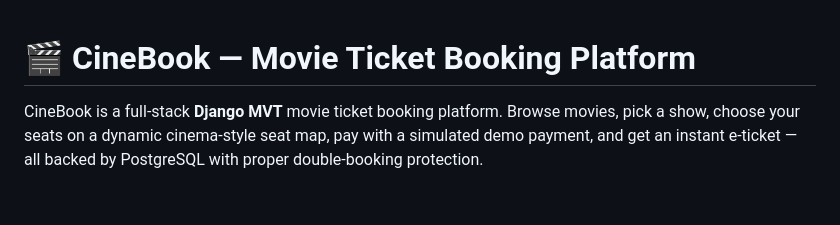
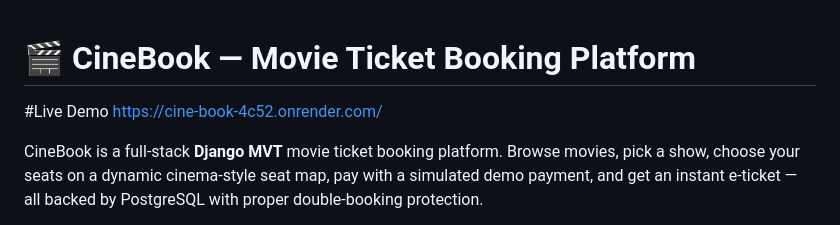
Before and after one commit to Thirunavukkarasu-m/Cine_book, a Markdown page: README.md, the part around the change. GitHub-like rendering; blank space fills up the shorter version.

Commit message:
Add live demo section to README
Added a live demo link to the README.

```diff
--- a/README.md
+++ b/README.md
@@ -1,4 +1,7 @@
 # 🎬 CineBook — Movie Ticket Booking Platform
+
+#Live Demo
+https://cine-book-4c52.onrender.com/
 
 CineBook is a full-stack **Django MVT** movie ticket booking platform. Browse
 movies, pick a show, choose your seats on a dynamic cinema-style seat map,
```
